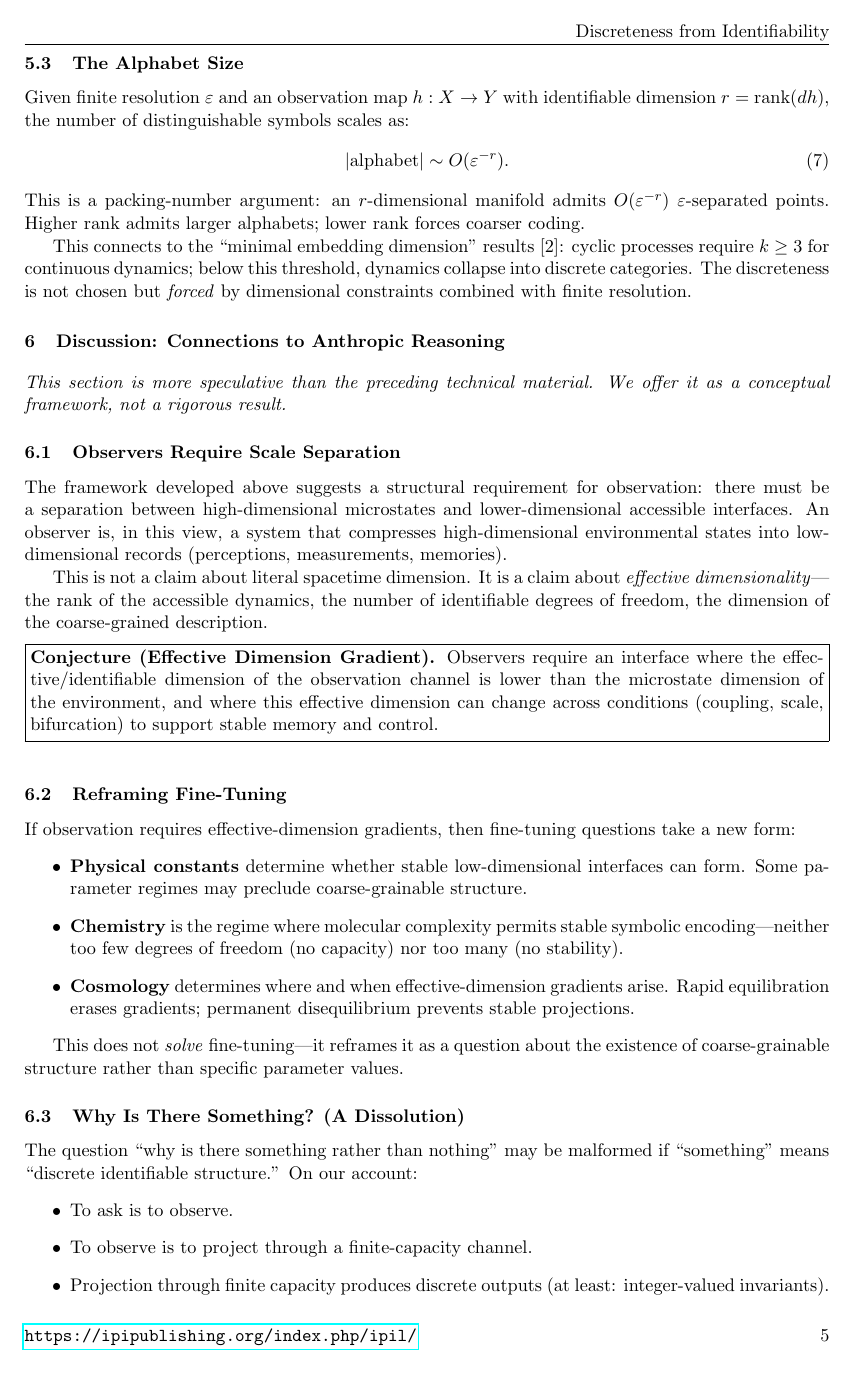
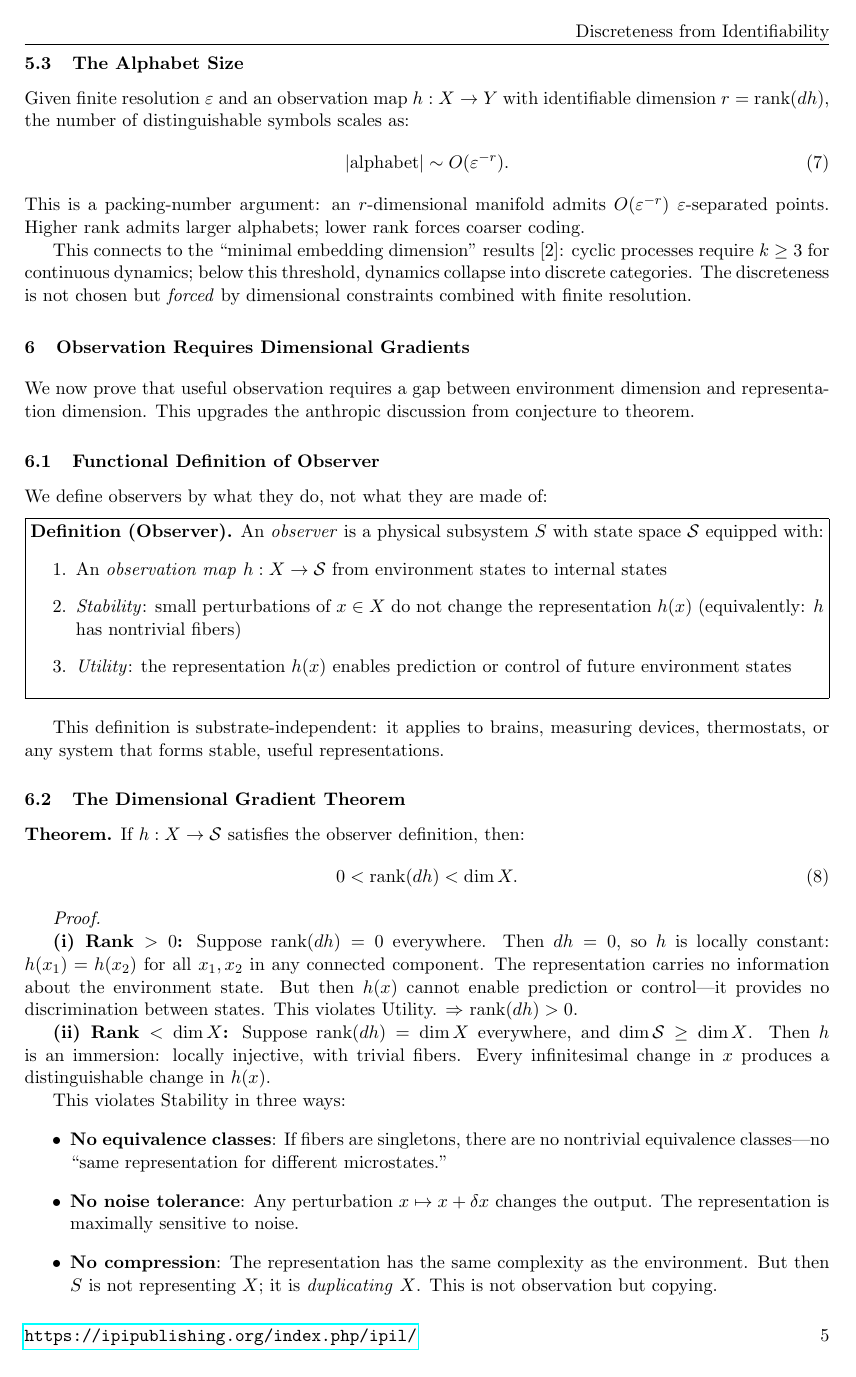
Before and after one commit to todd866/discreteness-identifiability, a LaTeX document (discreteness_identifiability.tex): page 5 of 8 before the commit and page 5 of 9 after it. Compiled offline with pdfLaTeX.

Commit message:
Upgrade Section 6 from conjecture to theorem
- Add functional definition of observer (substrate-independent)
- Prove Dimensional Gradient Theorem: 0 < rank(dh) < dim X
- Show rank > 0 required for utility (discrimination)
- Show rank < dim X required for stability (compression, noise tolerance)
- Add corollary: dimensional gradient is minimal anthropic condition
- Explicitly note remaining gaps (necessity vs sufficiency)

```diff
--- a/discreteness_identifiability.tex
+++ b/discreteness_identifiability.tex
@@ -240,32 +240,48 @@ This is a packing-number argument: an $r$-dimensional manifold admits $O(\vareps
 
 This connects to the ``minimal embedding dimension'' results [2]: cyclic processes require $k \geq 3$ for continuous dynamics; below this threshold, dynamics collapse into discrete categories. The discreteness is not chosen but \emph{forced} by dimensional constraints combined with finite resolution.
 
-\section{Discussion: Connections to Anthropic Reasoning}
+\section{Observation Requires Dimensional Gradients}
 
-\textit{This section is more speculative than the preceding technical material. We offer it as a conceptual framework, not a rigorous result.}
+We now prove that useful observation requires a gap between environment dimension and representation dimension. This upgrades the anthropic discussion from conjecture to theorem.
 
-\subsection{Observers Require Scale Separation}
+\subsection{Functional Definition of Observer}
 
-The framework developed above suggests a structural requirement for observation: there must be a separation between high-dimensional microstates and lower-dimensional accessible interfaces. An observer is, in this view, a system that compresses high-dimensional environmental states into low-dimensional records (perceptions, measurements, memories).
-
-This is not a claim about literal spacetime dimension. It is a claim about \emph{effective dimensionality}---the rank of the accessible dynamics, the number of identifiable degrees of freedom, the dimension of the coarse-grained description.
+We define observers by what they do, not what they are made of:
 
 \medskip
 \noindent\fbox{\parbox{\dimexpr\linewidth-2\fboxsep-2\fboxrule}{%
-\textbf{Conjecture (Effective Dimension Gradient).} Observers require an interface where the effective/identifiable dimension of the observation channel is lower than the microstate dimension of the environment, and where this effective dimension can change across conditions (coupling, scale, bifurcation) to support stable memory and control.}}
+\textbf{Definition (Observer).} An \emph{observer} is a physical subsystem $S$ with state space $\mathcal{S}$ equipped with:
+\begin{enumerate}
+    \item An \emph{observation map} $h: X \to \mathcal{S}$ from environment states to internal states
+    \item \emph{Stability}: small perturbations of $x \in X$ do not change the representation $h(x)$ (equivalently: $h$ has nontrivial fibers)
+    \item \emph{Utility}: the representation $h(x)$ enables prediction or control of future environment states
+\end{enumerate}}}
 \medskip
 
-\subsection{Reframing Fine-Tuning}
+This definition is substrate-independent: it applies to brains, measuring devices, thermostats, or any system that forms stable, useful representations.
 
-If observation requires effective-dimension gradients, then fine-tuning questions take a new form:
+\subsection{The Dimensional Gradient Theorem}
+
+\textbf{Theorem.} If $h: X \to \mathcal{S}$ satisfies the observer definition, then:
+\begin{align}
+    0 < \mathrm{rank}(dh) < \dim X.
+\end{align}
+
+\textit{Proof.}
+
+\textbf{(i) Rank $> 0$:} Suppose $\mathrm{rank}(dh) = 0$ everywhere. Then $dh = 0$, so $h$ is locally constant: $h(x_1) = h(x_2)$ for all $x_1, x_2$ in any connected component. The representation carries no information about the environment state. But then $h(x)$ cannot enable prediction or control---it provides no discrimination between states. This violates Utility. $\Rightarrow$ $\mathrm{rank}(dh) > 0$.
+
+\textbf{(ii) Rank $< \dim X$:} Suppose $\mathrm{rank}(dh) = \dim X$ everywhere, and $\dim \mathcal{S} \geq \dim X$. Then $h$ is an immersion: locally injective, with trivial fibers. Every infinitesimal change in $x$ produces a distinguishable change in $h(x)$.
+
+This violates Stability in three ways:
 \begin{itemize}
-    \item \textbf{Physical constants} determine whether stable low-dimensional interfaces can form. Some parameter regimes may preclude coarse-grainable structure.
-    \item \textbf{Chemistry} is the regime where molecular complexity permits stable symbolic encoding---neither too few degrees of freedom (no capacity) nor too many (no stability).
-    \item \textbf{Cosmology} determines where and when effective-dimension gradients arise. Rapid equilibration erases gradients; permanent disequilibrium prevents stable projections.
+    \item \textbf{No equivalence classes}: If fibers are singletons, there are no nontrivial equivalence classes---no ``same representation for different microstates.''
+    \item \textbf{No noise tolerance}: Any perturbation $x \mapsto x + \delta x$ changes the output. The representation is maximally sensitive to noise.
+    \item \textbf{No compression}: The representation has the same complexity as the environment. But then $S$ is not representing $X$; it is \emph{duplicating} $X$. This is not observation but copying.
 \end{itemize}
 
-This does not \emph{solve} fine-tuning---it reframes it as a question about the existence of coarse-grainable structure rather than specific parameter values.
+Moreover, Utility requires generalization: the representation must group states that require similar responses. If every state maps to a unique representation, no generalization occurs---the system cannot learn or predict, only memorize.
 
-\subsection{Why Is There Something? (A Dissolution)}
+$\Rightarrow$ $\mathrm{rank}(dh) < \dim X$. \hfill $\square$
 
-The question ``why is there something rather than nothing'' may be malformed if ``something'' means ``discrete identifiable structure.'' On our account:
+\subsection{The Anthropic Implication}
@@ -271,0 +297 @@ The question ``why is there something rather than nothing'' may be malformed if
+    \item An observation map $h$ with $0 < \mathrm{rank}(dh) < \dim X$
@@ -272,4 +303 @@ The question ``why is there something rather than nothing'' may be malformed if
 \begin{itemize}
-    \item To ask is to observe.
-    \item To observe is to project through a finite-capacity channel.
-    \item Projection through finite capacity produces discrete outputs (at least: integer-valued invariants).
@@ -279,2 +310 @@ Therefore, any observer will find themselves in a universe with discrete structu
 
-\subsection{Limitations}
```
Also changed, not shown: discreteness_identifiability.pdf, discreteness_identifiability.tex (47 more changed lines), 3 other files.
